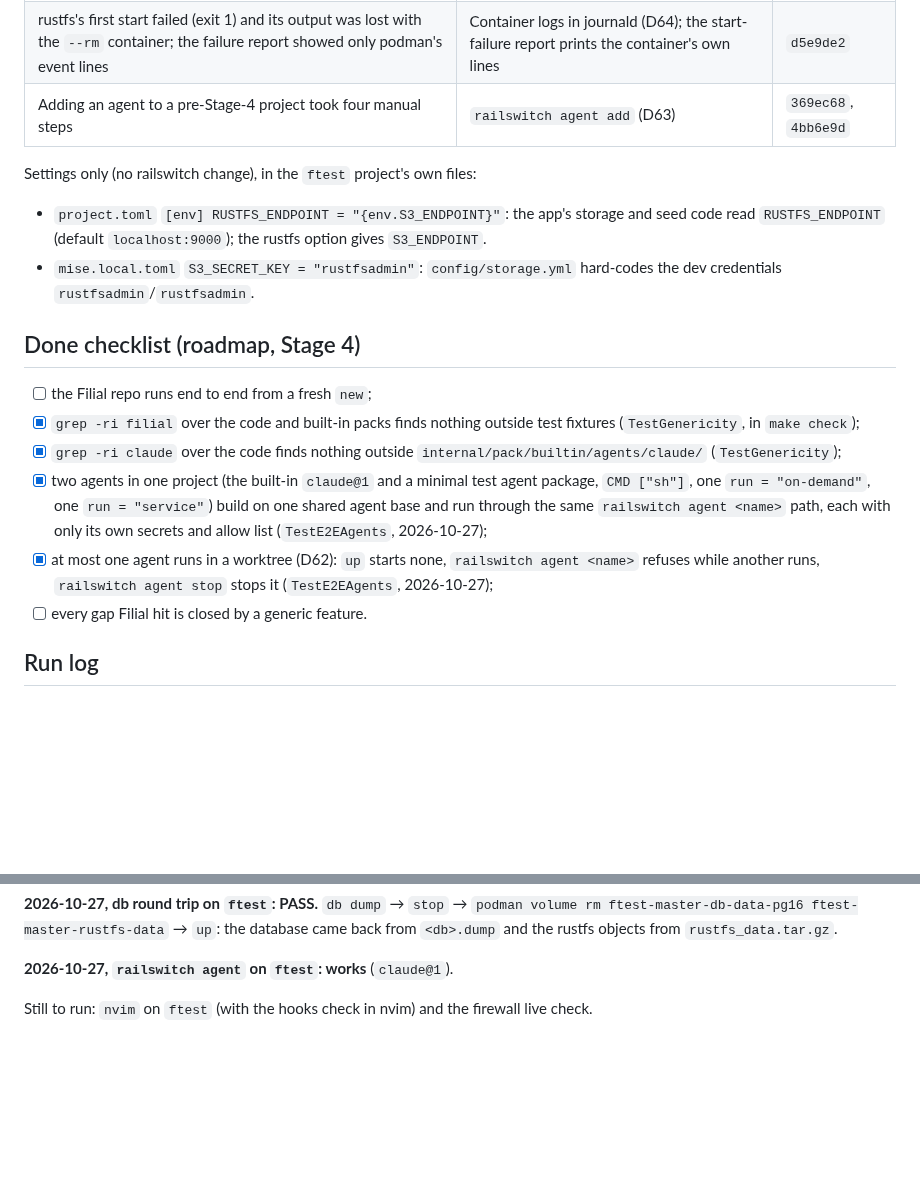
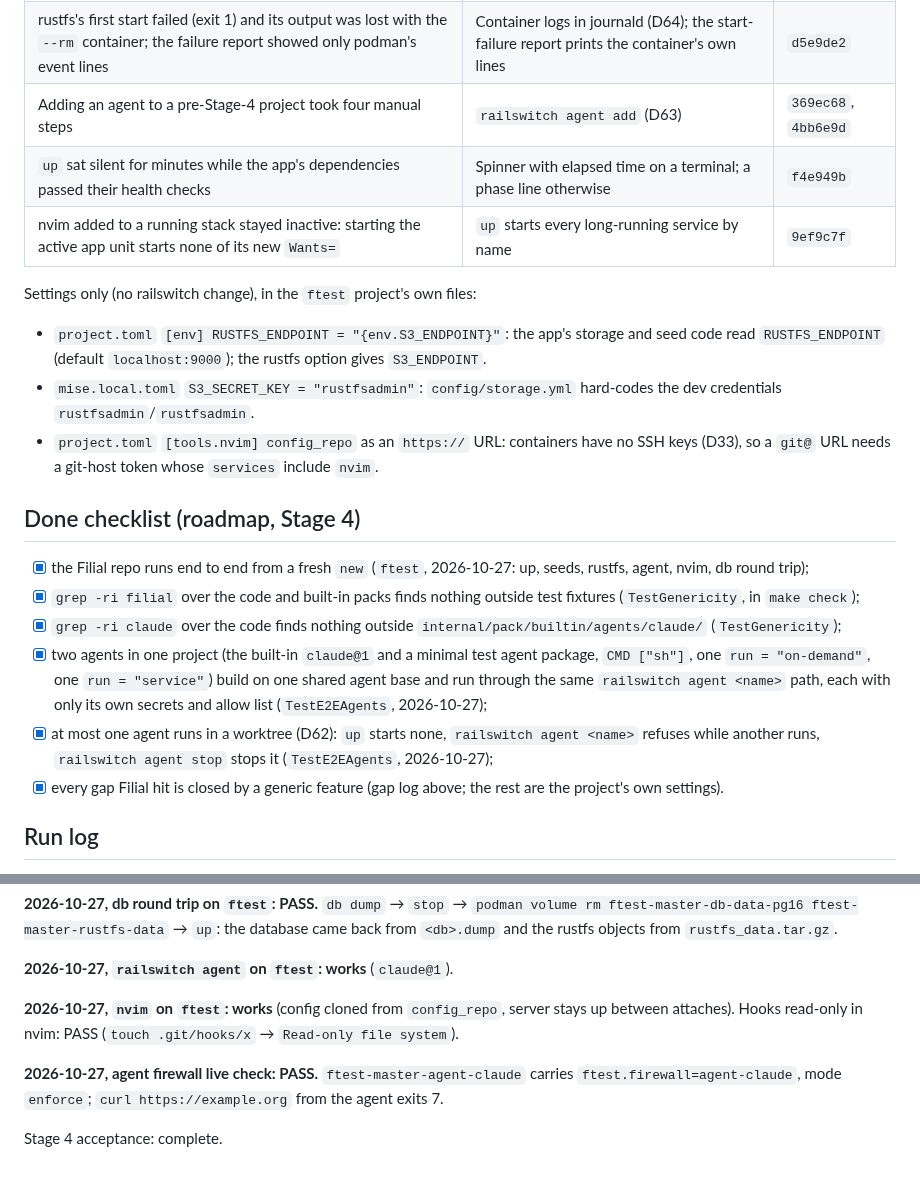
Before and after one commit to jbigler/railswitch, a Markdown page: docs/stage4-acceptance.md, 2 parts joined by grey strips. Rendered like a GitHub page; blank space fills up the shorter version.

Commit message:
docs: Stage 4 acceptance complete (Filial ftest, firewall, hooks in nvim)

```diff
--- a/docs/stage4-acceptance.md
+++ b/docs/stage4-acceptance.md
@@ -176,6 +176,8 @@ the gap log; nothing Filial-specific goes into the code or built-in packs
 | A cold base build ran 30 min with no output, then hit the build timeout | `up`/`build` stream podman's build output and announce each pull | `0506b89` |
 | rustfs's first start failed (exit 1) and its output was lost with the `--rm` container; the failure report showed only podman's event lines | Container logs in journald (D64); the start-failure report prints the container's own lines | `d5e9de2` |
 | Adding an agent to a pre-Stage-4 project took four manual steps | `railswitch agent add` (D63) | `369ec68`, `4bb6e9d` |
+| `up` sat silent for minutes while the app's dependencies passed their health checks | Spinner with elapsed time on a terminal; a phase line otherwise | `f4e949b` |
+| nvim added to a running stack stayed inactive: starting the active app unit starts none of its new `Wants=` | `up` starts every long-running service by name | `9ef9c7f` |
 
 Settings only (no railswitch change), in the `ftest` project's own files:
 - `project.toml` `[env] RUSTFS_ENDPOINT = "{env.S3_ENDPOINT}"`: the app's
@@ -183,15 +185,18 @@ Settings only (no railswitch change), in the `ftest` project's own files:
   the rustfs option gives `S3_ENDPOINT`.
 - `mise.local.toml` `S3_SECRET_KEY = "rustfsadmin"`: `config/storage.yml`
   hard-codes the dev credentials `rustfsadmin`/`rustfsadmin`.
+- `project.toml` `[tools.nvim] config_repo` as an `https://` URL: containers
+  have no SSH keys (D33), so a `git@` URL needs a git-host token whose
+  `services` include `nvim`.
 
 ## Done checklist (roadmap, Stage 4)
 
-- [ ] the Filial repo runs end to end from a fresh `new`;
+- [x] the Filial repo runs end to end from a fresh `new` (`ftest`, 2026-10-27: up, seeds, rustfs, agent, nvim, db round trip);
 - [x] `grep -ri filial` over the code and built-in packs finds nothing outside test fixtures (`TestGenericity`, in `make check`);
 - [x] `grep -ri claude` over the code finds nothing outside `internal/pack/builtin/agents/claude/` (`TestGenericity`);
 - [x] two agents in one project (the built-in `claude@1` and a minimal test agent package, `CMD ["sh"]`, one `run = "on-demand"`, one `run = "service"`) build on one shared agent base and run through the same `railswitch agent <name>` path, each with only its own secrets and allow list (`TestE2EAgents`, 2026-10-27);
 - [x] at most one agent runs in a worktree (D62): `up` starts none, `railswitch agent <name>` refuses while another runs, `railswitch agent stop` stops it (`TestE2EAgents`, 2026-10-27);
-- [ ] every gap Filial hit is closed by a generic feature.
+- [x] every gap Filial hit is closed by a generic feature (gap log above; the rest are the project's own settings).
 
 ## Run log
 
@@ -227,5 +232,12 @@ the database came back from `<db>.dump` and the rustfs objects from
 
 **2026-10-27, `railswitch agent` on `ftest`: works** (`claude@1`).
 
-Still to run: `nvim` on `ftest` (with the hooks check in nvim) and the
-firewall live check.
+**2026-10-27, `nvim` on `ftest`: works** (config cloned from `config_repo`,
+server stays up between attaches). Hooks read-only in nvim: PASS
+(`touch .git/hooks/x` → `Read-only file system`).
+
+**2026-10-27, agent firewall live check: PASS.** `ftest-master-agent-claude`
+carries `ftest.firewall=agent-claude`, mode `enforce`; `curl
+https://example.org` from the agent exits 7.
+
+Stage 4 acceptance: complete.
```
